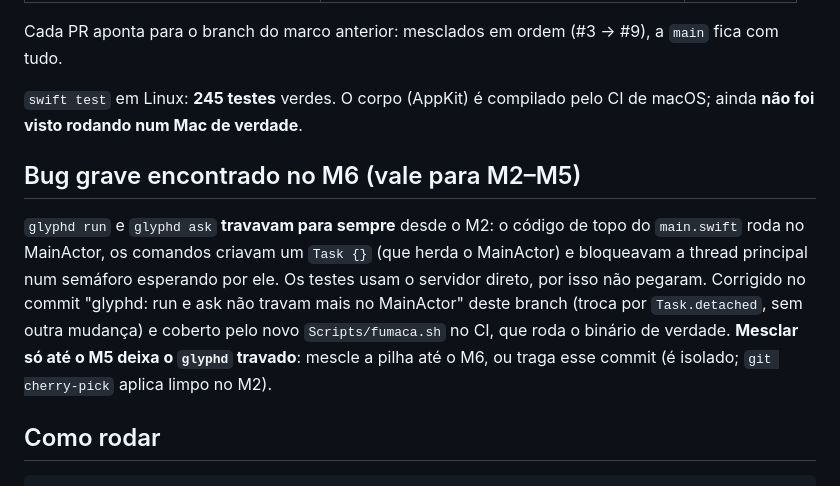
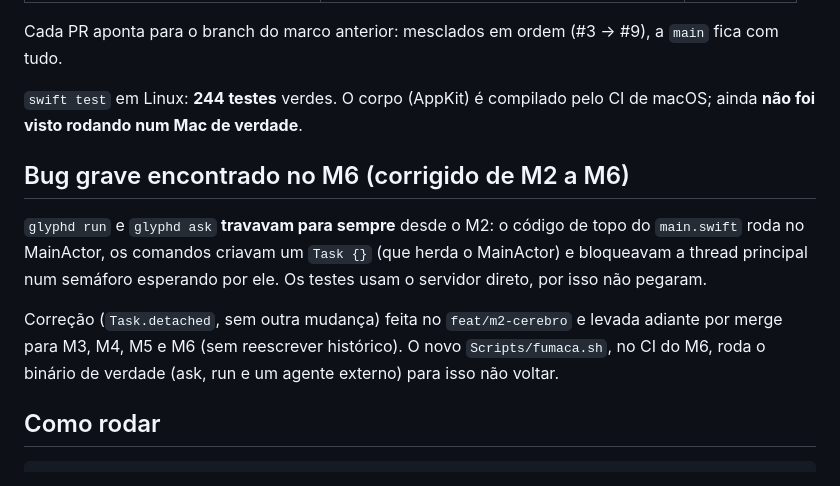
Before and after one commit to Vitt2909/Glyph-Dot, a Markdown page: RELATORIO.md, the part around the change. Drawn GitHub-style.

Commit message:
Relatório: correção do travamento levada de M2 a M6; 244 testes
Co-Authored-By: Claude Opus 5.5 <noreply@anthropic.com>
Claude-Session: https://claude.ai/code/session_01TrLw9ES66dGQjaQPYJWhf9

```diff
--- a/RELATORIO.md
+++ b/RELATORIO.md
@@ -16,20 +16,20 @@ sobre o anterior, com PR de rascunho (nada foi mesclado por mim):
 Cada PR aponta para o branch do marco anterior: mesclados em ordem (#3 → #9),
 a `main` fica com tudo.
 
-`swift test` em Linux: **245 testes** verdes. O corpo (AppKit) é compilado
+`swift test` em Linux: **244 testes** verdes. O corpo (AppKit) é compilado
 pelo CI de macOS; ainda **não foi visto rodando num Mac de verdade**.
 
-## Bug grave encontrado no M6 (vale para M2–M5)
+## Bug grave encontrado no M6 (corrigido de M2 a M6)
 
 `glyphd run` e `glyphd ask` **travavam para sempre** desde o M2: o código de
 topo do `main.swift` roda no MainActor, os comandos criavam um `Task {}`
 (que herda o MainActor) e bloqueavam a thread principal num semáforo
 esperando por ele. Os testes usam o servidor direto, por isso não pegaram.
-Corrigido no commit "glyphd: run e ask não travam mais no MainActor" deste
-branch (troca por `Task.detached`, sem outra mudança) e coberto pelo novo
-`Scripts/fumaca.sh` no CI, que roda o binário de verdade. **Mesclar só até o
-M5 deixa o `glyphd` travado**: mescle a pilha até o M6, ou traga esse commit
-(é isolado; `git cherry-pick` aplica limpo no M2).
+
+Correção (`Task.detached`, sem outra mudança) feita no `feat/m2-cerebro` e
+levada adiante por merge para M3, M4, M5 e M6 (sem reescrever histórico).
+O novo `Scripts/fumaca.sh`, no CI do M6, roda o binário de verdade (ask,
+run e um agente externo) para isso não voltar.
 
 ## Como rodar
 
```
